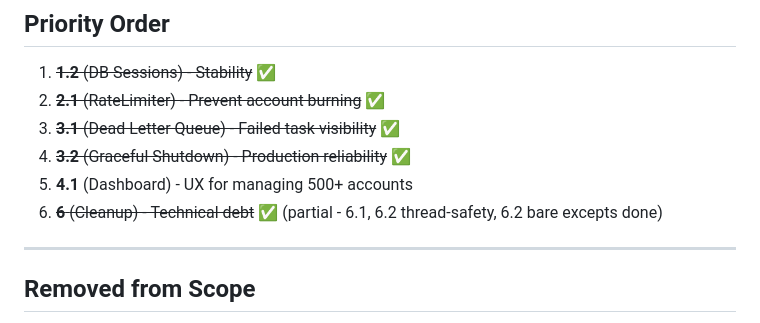
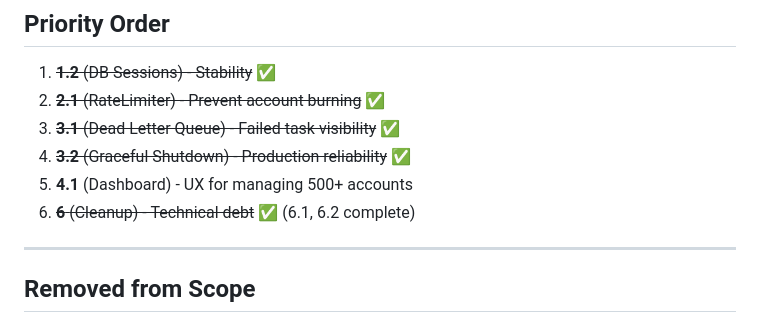
Before and after one commit to vaproh/ReOrchestra, a Markdown page: TODO.md, the part around one of its changes. Rendered like a GitHub page.

Commit message:
Update TODO.md - mark 6.2 complete

```diff
--- a/TODO.md
+++ b/TODO.md
@@ -160,7 +160,7 @@ All settings are managed via `.env` file and `app/config.py`.
 3. ~~**3.1** (Dead Letter Queue) - Failed task visibility~~ ✅
 4. ~~**3.2** (Graceful Shutdown) - Production reliability~~ ✅
 5. **4.1** (Dashboard) - UX for managing 500+ accounts
-6. ~~**6** (Cleanup) - Technical debt~~ ✅ (partial - 6.1, 6.2 thread-safety, 6.2 bare excepts done)
+6. ~~**6** (Cleanup) - Technical debt~~ ✅ (6.1, 6.2 complete)
 
 ---
 
```
Also changed, not shown: other parts of TODO.md (+2 -2 lines).
